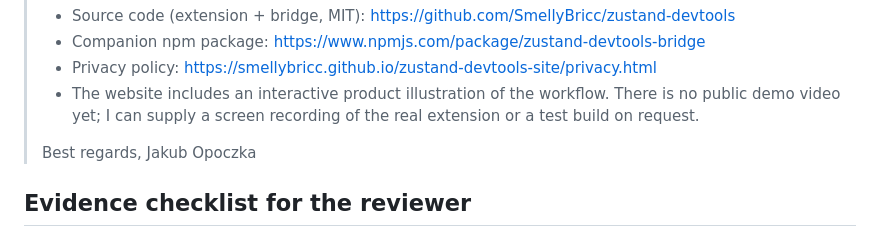
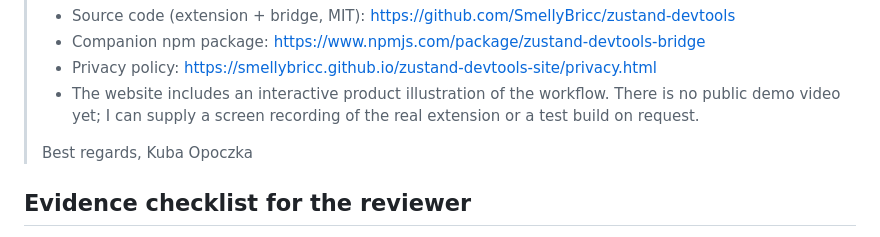
Before and after one commit to SmellyBricc/zustand-devtools, a Markdown page: docs/lemon-squeezy-review.md, the part around the change. Rendered like a GitHub page.

Commit message:
Sign review email as Kuba
Co-Authored-By: Claude Fable 5 <noreply@anthropic.com>

```diff
--- a/docs/lemon-squeezy-review.md
+++ b/docs/lemon-squeezy-review.md
@@ -81,7 +81,7 @@ purchase before any public launch.
 >   a test build on request.
 >
 > Best regards,
-> Jakub Opoczka
+> Kuba Opoczka
 
 ## Evidence checklist for the reviewer
 
```
